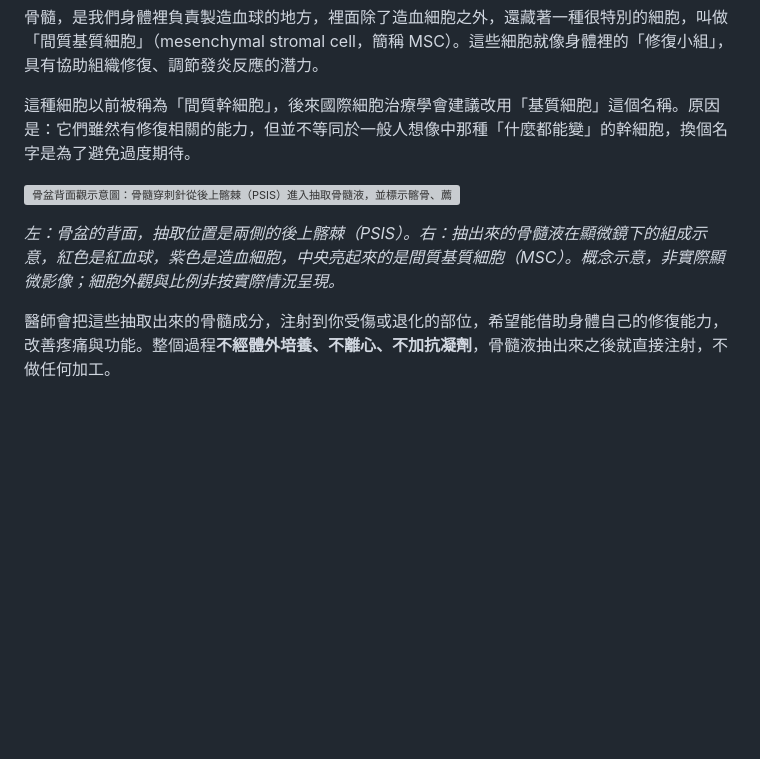
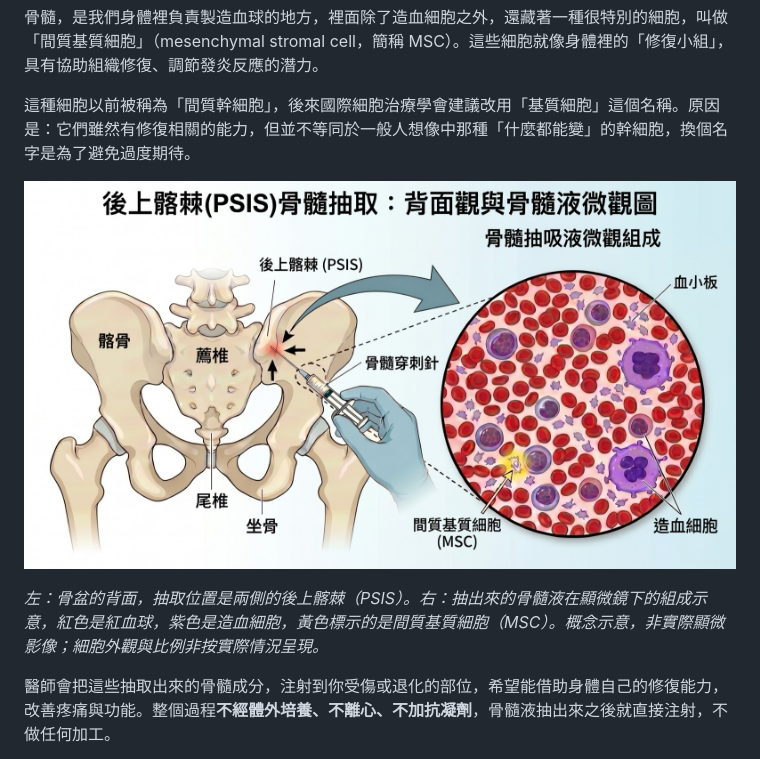
Before and after one commit to cchuang32/harmonia-clinic, a Markdown page: content/articles/20260823-bma-guide.md, the part around the change. GitHub-like rendering; pictures changed too: assets/img/bma-aspiration.jpg (added); blank space fills up the shorter version; grey boxes are pictures that could not be loaded.

Commit message:
補上新圖與文章更新（前一個 commit 只送出舊圖刪除）
Co-Authored-By: Claude Opus 5 <noreply@anthropic.com>

```diff
--- a/content/articles/20260823-bma-guide.md
+++ b/content/articles/20260823-bma-guide.md
@@ -18,9 +18,9 @@ BMA 的全名是「Bone Marrow Aspirate」，中文叫做「骨髓抽吸液」
 
 這種細胞以前被稱為「間質幹細胞」，後來國際細胞治療學會建議改用「基質細胞」這個名稱。原因是：它們雖然有修復相關的能力，但並不等同於一般人想像中那種「什麼都能變」的幹細胞，換個名字是為了避免過度期待。
 
-![骨盆背面觀示意圖：骨髓穿刺針從後上髂棘（PSIS）進入抽取骨髓液，並標示髂骨、薦骨、尾骨與坐骨；右側放大顯示骨髓抽吸液的微觀組成，包含間質基質細胞、造血細胞與血小板](/assets/img/bma-psis.jpg)
+![後上髂棘（PSIS）骨髓抽取示意圖：左側為骨盆背面觀，標示髂骨、薦椎、尾椎、坐骨與後上髂棘，骨髓穿刺針自後上髂棘進入；右側放大顯示骨髓抽吸液的微觀組成，包含紅血球、造血細胞、血小板與間質基質細胞（MSC）](/assets/img/bma-aspiration.jpg)
 
-*左：骨盆的背面，抽取位置是兩側的後上髂棘（PSIS）。右：抽出來的骨髓液在顯微鏡下的組成示意，紅色是紅血球，紫色是造血細胞，中央亮起來的是間質基質細胞（MSC）。概念示意，非實際顯微影像；細胞外觀與比例非按實際情況呈現。*
+*左：骨盆的背面，抽取位置是兩側的後上髂棘（PSIS）。右：抽出來的骨髓液在顯微鏡下的組成示意，紅色是紅血球，紫色是造血細胞，黃色標示的是間質基質細胞（MSC）。概念示意，非實際顯微影像；細胞外觀與比例非按實際情況呈現。*
 
 醫師會把這些抽取出來的骨髓成分，注射到你受傷或退化的部位，希望能借助身體自己的修復能力，改善疼痛與功能。整個過程**不經體外培養、不離心、不加抗凝劑**，骨髓液抽出來之後就直接注射，不做任何加工。
 
```
Also changed, not shown: 1 other file.
